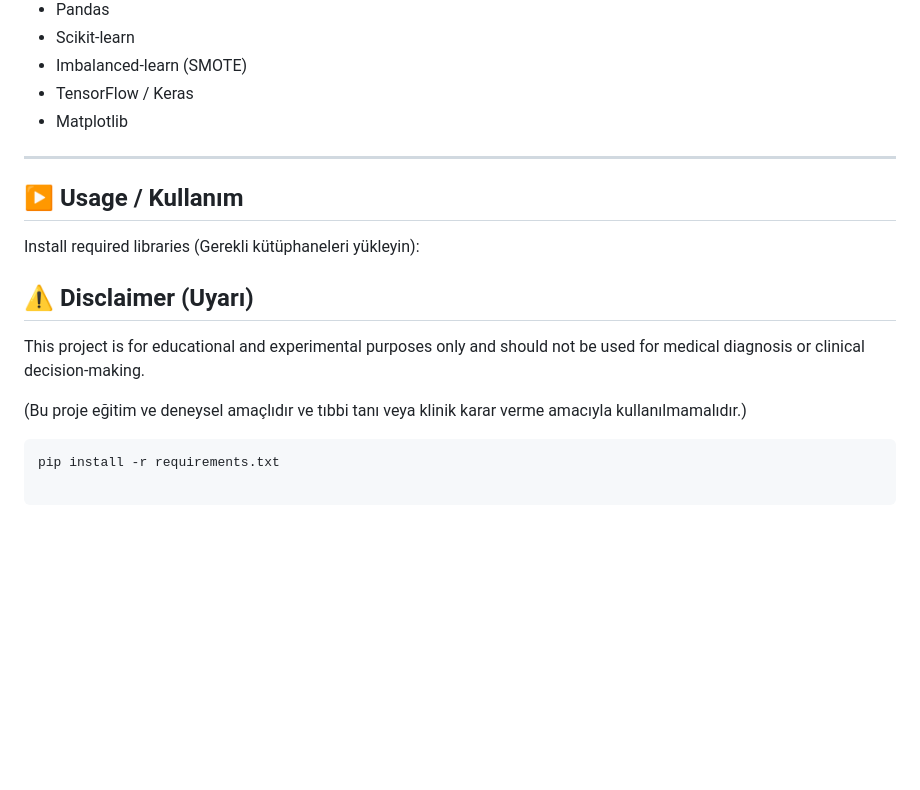
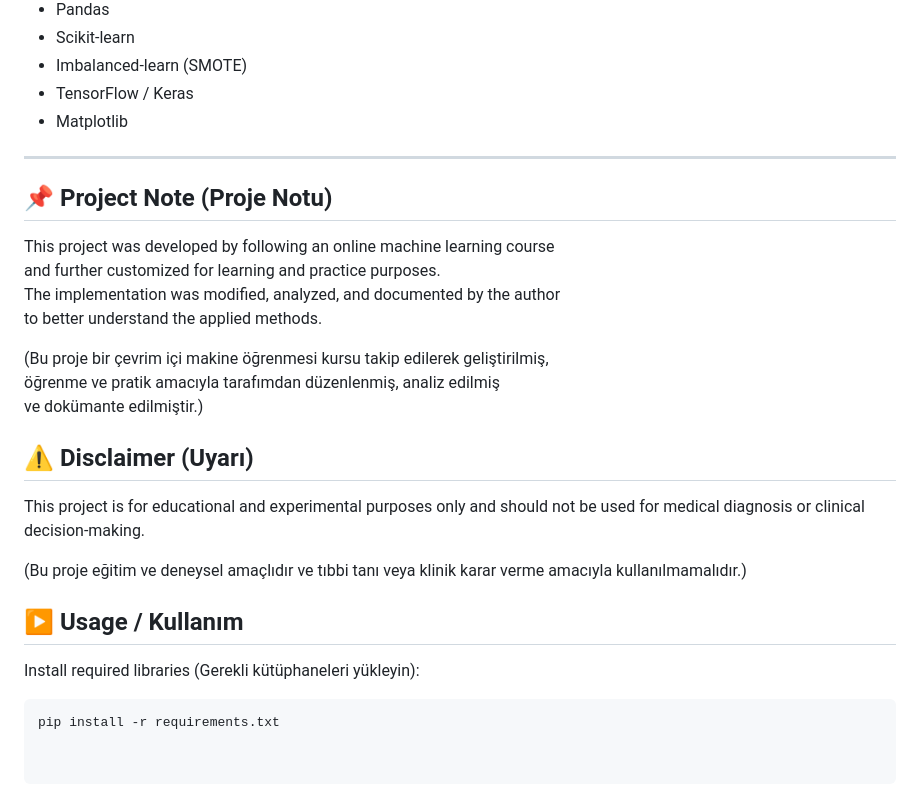
Before and after one commit to msametzengin/machine-learning-projects, a Markdown page: 1-HeartAttackRiskPrediction/README.md, the part around the change. Drawn GitHub-style; blank space fills up the shorter version.

Commit message:
Update README with project note and usage details
Added project note and clarified usage instructions in README.

````diff
--- a/1-HeartAttackRiskPrediction/README.md
+++ b/1-HeartAttackRiskPrediction/README.md
@@ -74,10 +74,17 @@ This dataset is publicly available and used for educational purposes only.
 - Matplotlib
 
 ---
+## 📌 Project Note (Proje Notu)
 
-## ▶️ Usage / Kullanım
+This project was developed by following an online machine learning course
+and further customized for learning and practice purposes.
+The implementation was modified, analyzed, and documented by the author
+to better understand the applied methods.
 
-Install required libraries (Gerekli kütüphaneleri yükleyin):
+(Bu proje bir çevrim içi makine öğrenmesi kursu takip edilerek geliştirilmiş,
+öğrenme ve pratik amacıyla tarafımdan düzenlenmiş, analiz edilmiş
+ve dokümante edilmiştir.)
+
 ## ⚠️ Disclaimer (Uyarı)
 
 This project is for educational and experimental purposes only
@@ -86,5 +93,8 @@ and should not be used for medical diagnosis or clinical decision-making.
 (Bu proje eğitim ve deneysel amaçlıdır
 ve tıbbi tanı veya klinik karar verme amacıyla kullanılmamalıdır.)
 
+## ▶️ Usage / Kullanım
+
+Install required libraries (Gerekli kütüphaneleri yükleyin):
 ```bash
 pip install -r requirements.txt
````
